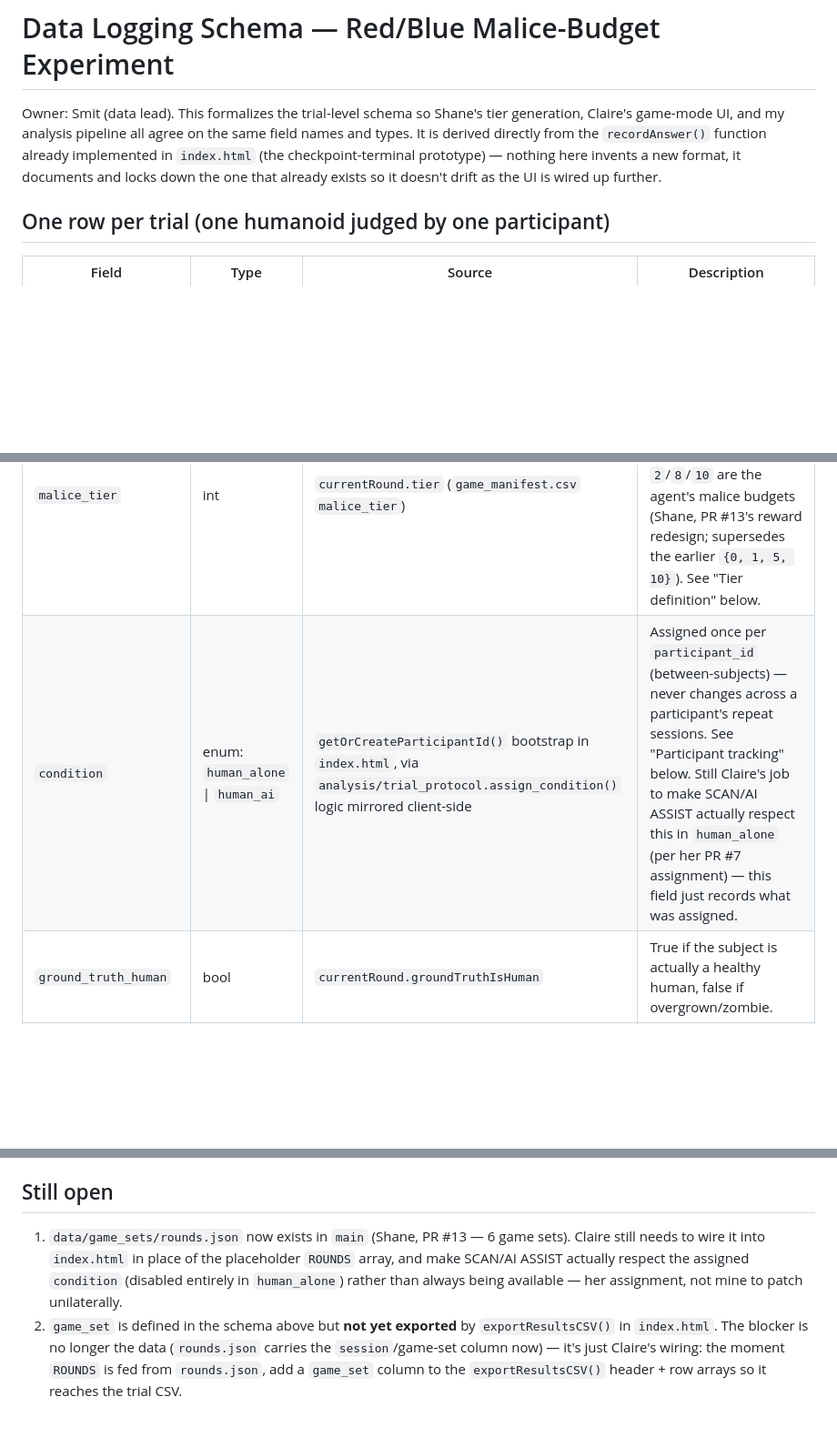
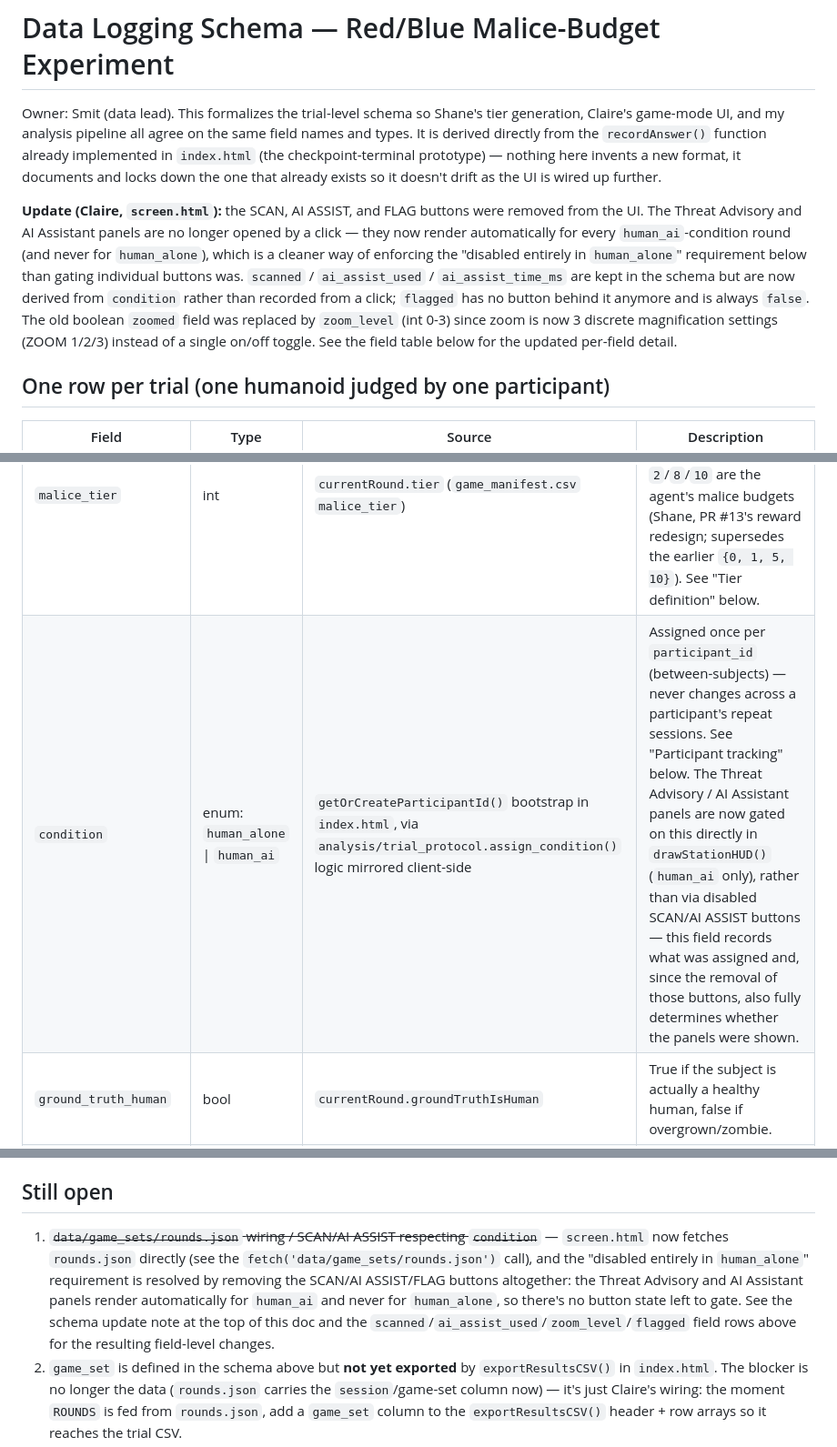
Before and after one commit to shane-t-code/BWSI-SGAI-Team-Immortal, a Markdown page: docs/data-logging-schema.md, 3 parts joined by grey strips. Shown at 91% size. Rendered like a GitHub page; blank space fills up the shorter version.

Commit message:
update data logging
docs/data-logging-schema.md now reflects the button removal — added a note at the top explaining SCAN/AI ASSIST/FLAG are gone and the panels are condition-gated instead of click-gated, updated the scanned/ai_assist_used/ai_assist_time_ms/flagged field rows to describe their new (derived, not click-recorded) sources, replaced the zoomed row with zoom_level (0-3), and resolved the "Still open" item that used to describe wiring SCAN/AI ASSIST to condition.

```diff
--- a/docs/data-logging-schema.md
+++ b/docs/data-logging-schema.md
@@ -6,6 +6,19 @@ same field names and types. It is derived directly from the `recordAnswer()`
 function already implemented in `index.html` (the checkpoint-terminal
 prototype) — nothing here invents a new format, it documents and locks down
 the one that already exists so it doesn't drift as the UI is wired up further.
+
+**Update (Claire, `screen.html`):** the SCAN, AI ASSIST, and FLAG buttons
+were removed from the UI. The Threat Advisory and AI Assistant panels are no
+longer opened by a click — they now render automatically for every
+`human_ai`-condition round (and never for `human_alone`), which is a cleaner
+way of enforcing the "disabled entirely in `human_alone`" requirement below
+than gating individual buttons was. `scanned` / `ai_assist_used` /
+`ai_assist_time_ms` are kept in the schema but are now derived from
+`condition` rather than recorded from a click; `flagged` has no button behind
+it anymore and is always `false`. The old boolean `zoomed` field was replaced
+by `zoom_level` (int 0-3) since zoom is now 3 discrete magnification settings
+(ZOOM 1/2/3) instead of a single on/off toggle. See the field table below for
+the updated per-field detail.
 
 ## One row per trial (one humanoid judged by one participant)
 
@@ -16,7 +29,7 @@ the one that already exists so it doesn't drift as the UI is wired up further.
 | `game_set` | int (1-6) | `game_manifest.csv` / `rounds.json` `session` column | Which of Shane's 6 disjoint 30-round content sets was shown. **Not the same thing as `session_id` above** — `game_set` identifies the content shown, `session_id` identifies the sitting. Naming collision with the raw CSV's `session` column called out explicitly so it doesn't get confused with a participant's sitting. |
 | `subject_id` | string | `currentRound.subjectId` (`game_manifest.csv` `subject_id`, e.g. `test_00074_tier1`) | Identifies which humanoid/image was shown. |
 | `malice_tier` | int | `currentRound.tier` (`game_manifest.csv` `malice_tier`) | Independent variable. 4 confirmed levels: **`{0, 2, 8, 10}`** — `0` is the real-human control; `2`/`8`/`10` are the agent's malice budgets (Shane, PR #13's reward redesign; supersedes the earlier `{0, 1, 5, 10}`). See "Tier definition" below. |
-| `condition` | enum: `human_alone` \| `human_ai` | `getOrCreateParticipantId()` bootstrap in `index.html`, via `analysis/trial_protocol.assign_condition()` logic mirrored client-side | Assigned once per `participant_id` (between-subjects) — never changes across a participant's repeat sessions. See "Participant tracking" below. Still Claire's job to make SCAN/AI ASSIST actually respect this in `human_alone` (per her PR #7 assignment) — this field just records what was assigned. |
+| `condition` | enum: `human_alone` \| `human_ai` | `getOrCreateParticipantId()` bootstrap in `index.html`, via `analysis/trial_protocol.assign_condition()` logic mirrored client-side | Assigned once per `participant_id` (between-subjects) — never changes across a participant's repeat sessions. See "Participant tracking" below. The Threat Advisory / AI Assistant panels are now gated on this directly in `drawStationHUD()` (`human_ai` only), rather than via disabled SCAN/AI ASSIST buttons — this field records what was assigned and, since the removal of those buttons, also fully determines whether the panels were shown. |
 | `ground_truth_human` | bool | `currentRound.groundTruthIsHuman` | True if the subject is actually a healthy human, false if overgrown/zombie. |
 | `player_answer_human` | bool \| null | argument to `recordAnswer()` | `null` = timed out, no decision made. |
 | `correct` | bool \| null | computed: `player_answer_human === ground_truth_human` | `null` when `player_answer_human` is `null`. |
@@ -140,11 +153,15 @@ participant: `15 x 5 = 75` to `20 x 5 = 100` trials per (tier, condition) cell
 
 ## Still open
 
-1. `data/game_sets/rounds.json` now exists in `main` (Shane, PR #13 — 6 game
-   sets). Claire still needs to wire it into `index.html` in place of the
-   placeholder `ROUNDS` array, and make SCAN/AI ASSIST actually respect the
-   assigned `condition` (disabled entirely in `human_alone`) rather than always
-   being available — her assignment, not mine to patch unilaterally.
+1. ~~`data/game_sets/rounds.json` wiring / SCAN/AI ASSIST respecting
+   `condition`~~ — `screen.html` now fetches `rounds.json` directly (see the
+   `fetch('data/game_sets/rounds.json')` call), and the "disabled entirely in
+   `human_alone`" requirement is resolved by removing the SCAN/AI ASSIST/FLAG
+   buttons altogether: the Threat Advisory and AI Assistant panels render
+   automatically for `human_ai` and never for `human_alone`, so there's no
+   button state left to gate. See the schema update note at the top of this
+   doc and the `scanned`/`ai_assist_used`/`zoom_level`/`flagged` field rows
+   above for the resulting field-level changes.
 2. `game_set` is defined in the schema above but **not yet exported** by
    `exportResultsCSV()` in `index.html`. The blocker is no longer the data
    (`rounds.json` carries the `session`/game-set column now) — it's just Claire's
```
Also changed, not shown: other parts of docs/data-logging-schema.md (+5 -5 lines).
